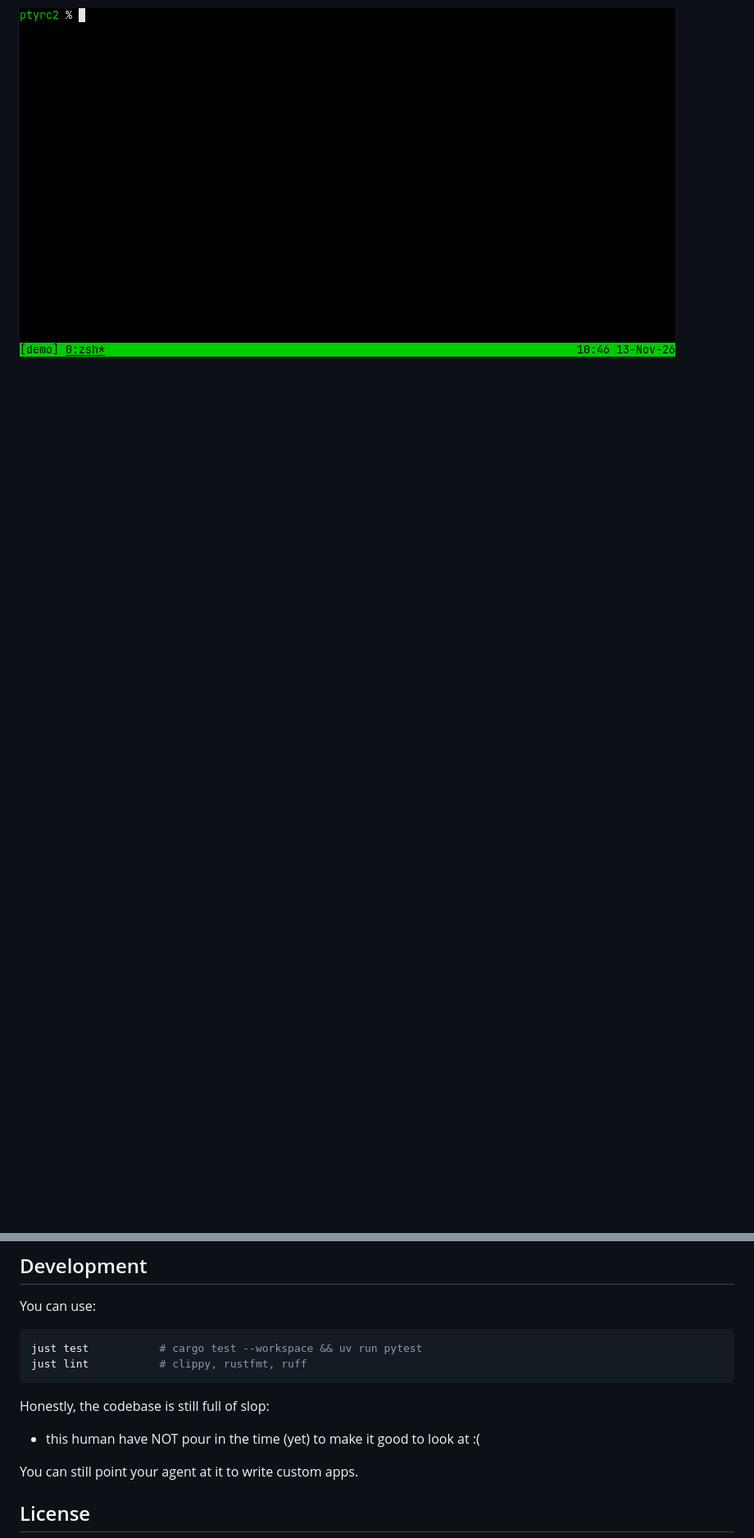
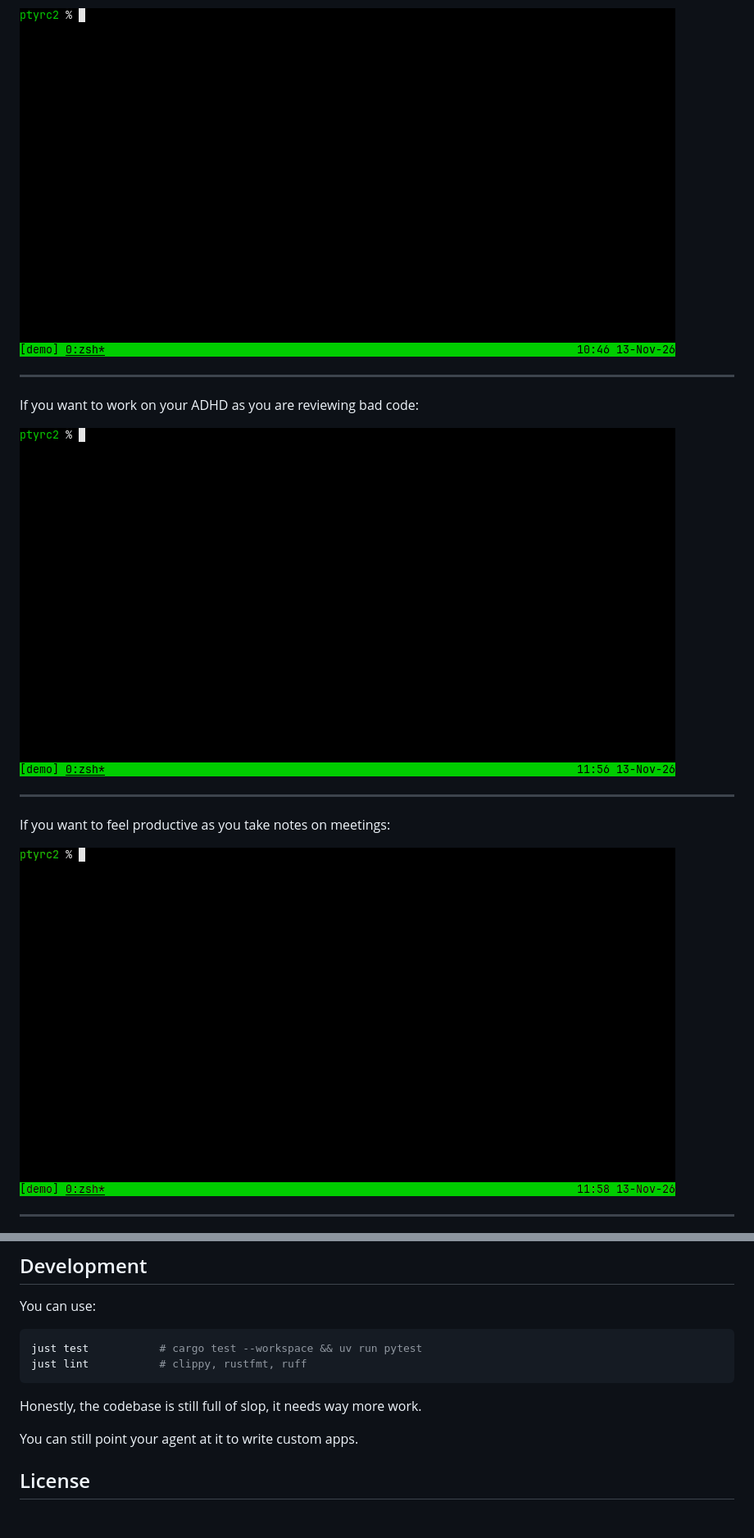
Before and after one commit to pcplpc/ptyrc2, a Markdown page: README.md, 2 parts joined by grey strips. Shown at 82% size. GitHub-like rendering; pictures changed too: doc/bricks.gif (added), doc/snake.gif (added); blank space fills up the shorter version.

````diff
--- a/README.md
+++ b/README.md
@@ -70,2 +70,17 @@ You can easy sandbox any of your favorite applications:
 
 ![sand](doc/sand.gif)
+
+----
+
+If you want to work on your ADHD as you are reviewing bad code:
+
+![snake](doc/snake.gif)
+
+----
+
+If you want to feel productive as you take notes on meetings:
+
+![bricks](doc/bricks.gif)
+
+----
+
@@ -124,9 +148,7 @@ just test           # cargo test --workspace && uv run pytest
 just lint           # clippy, rustfmt, ruff
 ```
 
-Honestly, the codebase is still full of slop:
-
-- this human have NOT pour in the time (yet) to make it good to look at :(
+Honestly, the codebase is still full of slop, it needs way more work.
 
 You can still point your agent at it to write custom apps.
 
````
Also changed, not shown: other parts of README.md (+10 -1 lines), doc/cats.gif (added).
